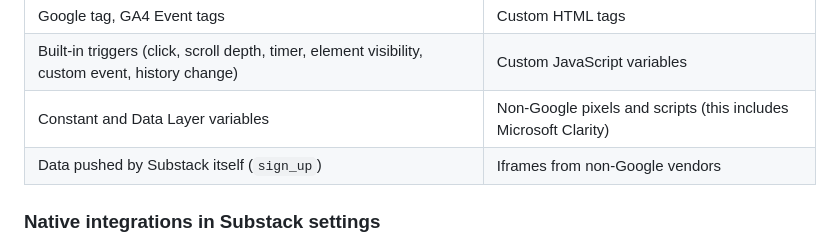
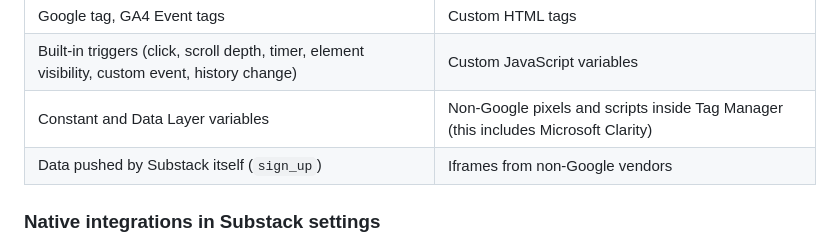
Before and after one commit to tuhoang3112/zoe-learning-library, a Markdown page: docs/tracking-audit.md, the part around the change. Rendered like a GitHub page.

Commit message:
Docs: clarify that the block on non-Google pixels applies inside Tag Manager
Co-Authored-By: Claude Sonnet 5 <noreply@anthropic.com>

```diff
--- a/docs/tracking-audit.md
+++ b/docs/tracking-audit.md
@@ -31,7 +31,7 @@ gtm.blocklist: ["customPixels", "customScripts", "html", "nonGooglePixels",
 |---|---|
 | Google tag, GA4 Event tags | Custom HTML tags |
 | Built-in triggers (click, scroll depth, timer, element visibility, custom event, history change) | Custom JavaScript variables |
-| Constant and Data Layer variables | Non-Google pixels and scripts (this includes Microsoft Clarity) |
+| Constant and Data Layer variables | Non-Google pixels and scripts inside Tag Manager (this includes Microsoft Clarity) |
 | Data pushed by Substack itself (`sign_up`) | Iframes from non-Google vendors |
 
 ### Native integrations in Substack settings
```
